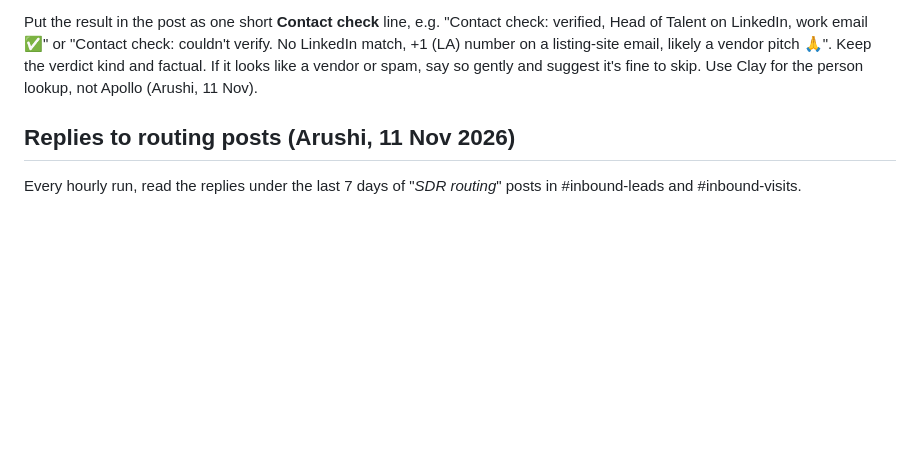
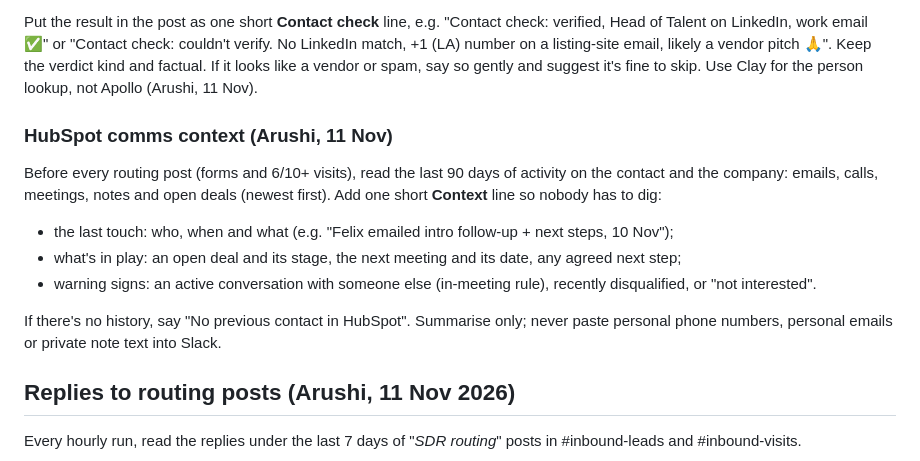
Before and after one commit to arushi0101/inploi-sdr-portal, a Markdown page: docs/inbound-visits-runbook.md, the part around the change. GitHub-like rendering; blank space fills up the shorter version.

Commit message:
Routing posts: add HubSpot comms context line
Co-Authored-By: Claude Opus 5.5 <noreply@anthropic.com>
Claude-Session: https://claude.ai/code/session_019kCRiMhe627L7pF9HHGcri

```diff
--- a/docs/inbound-visits-runbook.md
+++ b/docs/inbound-visits-runbook.md
@@ -232,6 +232,16 @@ Put the result in the post as one short **Contact check** line, e.g.
 Keep the verdict kind and factual. If it looks like a vendor or spam, say so gently and suggest it's fine to skip.
 Use Clay for the person lookup, not Apollo (Arushi, 11 Nov).
 
+### HubSpot comms context (Arushi, 11 Nov)
+Before every routing post (forms and 6/10+ visits), read the last 90 days of activity on the contact and the company: emails,
+calls, meetings, notes and open deals (newest first). Add one short **Context** line so nobody has to dig:
+- the last touch: who, when and what (e.g. "Felix emailed intro follow-up + next steps, 10 Nov");
+- what's in play: an open deal and its stage, the next meeting and its date, any agreed next step;
+- warning signs: an active conversation with someone else (in-meeting rule), recently disqualified, or "not interested".
+
+If there's no history, say "No previous contact in HubSpot". Summarise only; never paste personal phone numbers, personal emails
+or private note text into Slack.
+
 ## Replies to routing posts (Arushi, 11 Nov 2026)
 Every hourly run, read the replies under the last 7 days of "_SDR routing_" posts in #inbound-leads and #inbound-visits.
 - Log each SDR or AE reply in `docs/inbound-visits-log.md` with the outcome: worked, not worth it, covered by an AE, wrong person, and so on.
```
